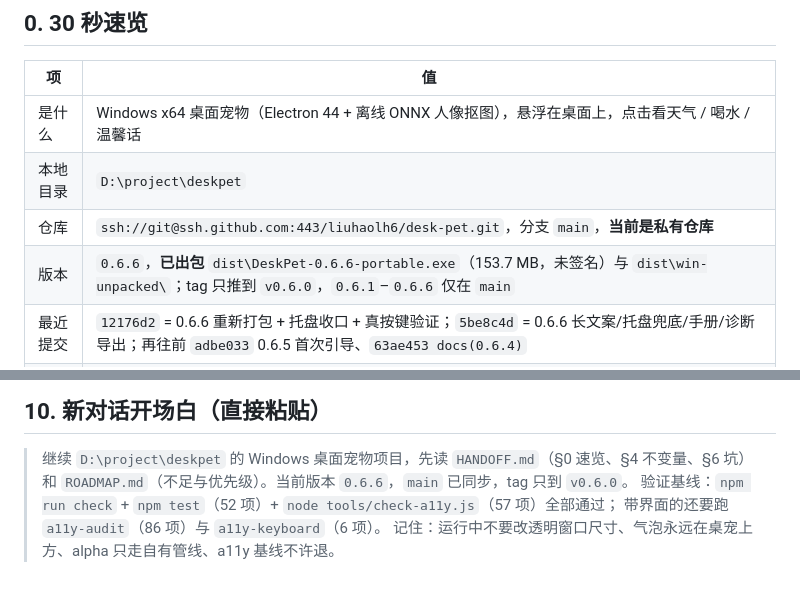
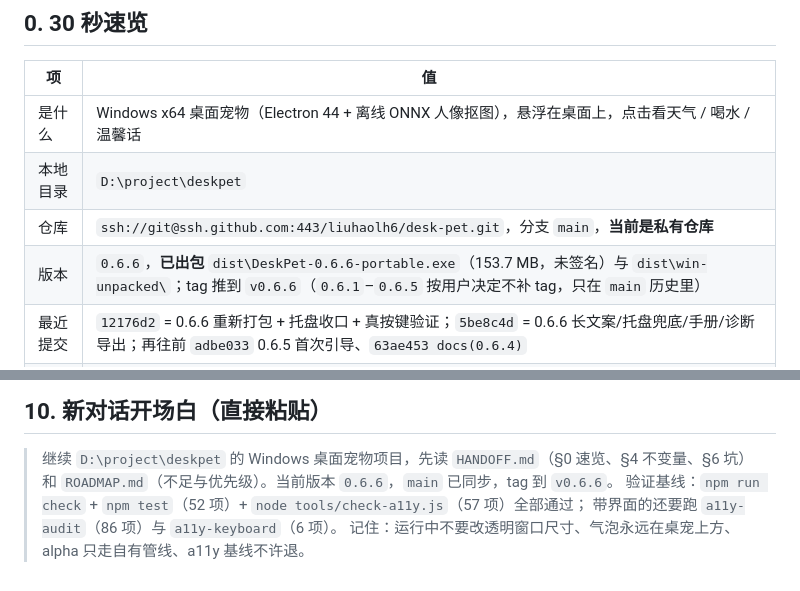
Before and after one commit to liuhaolh6/desk-pet, a Markdown page: HANDOFF.md, 2 parts joined by grey strips. Rendered like a GitHub page.

Commit message:
docs(0.6.6): 记录 v0.6.6 tag 已推（0.6.1–0.6.5 按决定不补）

```diff
--- a/HANDOFF.md
+++ b/HANDOFF.md
@@ -13,7 +13,7 @@
 | 是什么 | Windows x64 桌面宠物（Electron 44 + 离线 ONNX 人像抠图），悬浮在桌面上，点击看天气 / 喝水 / 温馨话 |
 | 本地目录 | `D:\project\deskpet` |
 | 仓库 | `ssh://git@ssh.github.com:443/liuhaolh6/desk-pet.git`，分支 `main`，**当前是私有仓库** |
-| 版本 | `0.6.6`，**已出包** `dist\DeskPet-0.6.6-portable.exe`（153.7 MB，未签名）与 `dist\win-unpacked\`；tag 只推到 `v0.6.0`，`0.6.1`–`0.6.6` 仅在 `main` |
+| 版本 | `0.6.6`，**已出包** `dist\DeskPet-0.6.6-portable.exe`（153.7 MB，未签名）与 `dist\win-unpacked\`；tag 推到 `v0.6.6`（`0.6.1`–`0.6.5` 按用户决定不补 tag，只在 `main` 历史里） |
 | 最近提交 | `12176d2` = 0.6.6 重新打包 + 托盘收口 + 真按键验证；`5be8c4d` = 0.6.6 长文案/托盘兜底/手册/诊断导出；再往前 `adbe033` 0.6.5 首次引导、`63ae453 docs(0.6.4)` |
 | 当前状态 | 功能闭环、可日常使用；**未签名**、未上架、仅 Windows x64 |
 | 一条命令自检 | `npm run check && npm test && node tools/check-a11y.js` |
@@ -321,7 +321,7 @@ node node_modules/electron-builder/cli.js --win portable --x64
 ## 10. 新对话开场白（直接粘贴）
 
 > 继续 `D:\project\deskpet` 的 Windows 桌面宠物项目，先读 `HANDOFF.md`（§0 速览、§4 不变量、§6 坑）
-> 和 `ROADMAP.md`（不足与优先级）。当前版本 `0.6.6`，`main` 已同步，tag 只到 `v0.6.0`。
+> 和 `ROADMAP.md`（不足与优先级）。当前版本 `0.6.6`，`main` 已同步，tag 到 `v0.6.6`。
 > 验证基线：`npm run check` + `npm test`（52 项）+ `node tools/check-a11y.js`（57 项）全部通过；
 > 带界面的还要跑 `a11y-audit`（86 项）与 `a11y-keyboard`（6 项）。
 > 记住：运行中不要改透明窗口尺寸、气泡永远在桌宠上方、alpha 只走自有管线、a11y 基线不许退。
```
